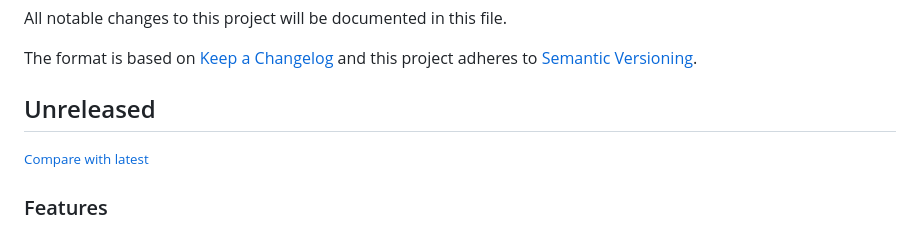
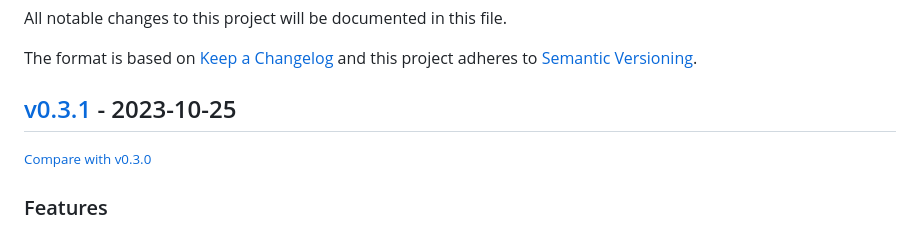
Before and after one commit to DataShades/ckanext-comments, a Markdown page: CHANGELOG.md, the part around the change printed below. Drawn GitHub-style.

Commit message:
chore: update changelog

```diff
--- a/CHANGELOG.md
+++ b/CHANGELOG.md
@@ -6,9 +6,9 @@ The format is based on [Keep a Changelog](http://keepachangelog.com/en/1.0.0/)
 and this project adheres to [Semantic Versioning](http://semver.org/spec/v2.0.0.html).
 
 <!-- insertion marker -->
-## Unreleased
+## [v0.3.1](https://github.com/DataShades/ckanext-comments/releases/tag/v0.3.1) - 2023-10-25
 
-<small>[Compare with latest](https://github.com/DataShades/ckanext-comments/compare/v0.3.0...HEAD)</small>
+<small>[Compare with v0.3.0](https://github.com/DataShades/ckanext-comments/compare/v0.3.0...v0.3.1)</small>
 
 ### Features
 
```
Also changed, not shown: other parts of CHANGELOG.md (+0 -1 lines).
